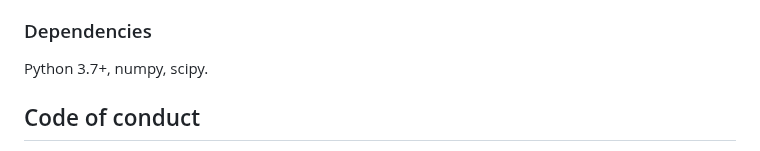
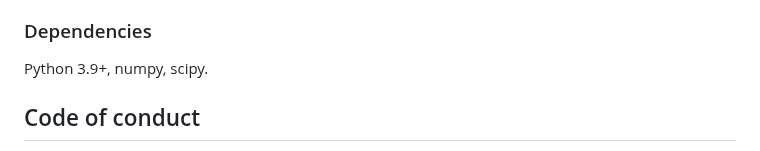
Before and after one commit to richardlaugesen/ruvpy, a Markdown page: README.md, the part around the change. Rendered like a GitHub page.

```diff
--- a/README.md
+++ b/README.md
@@ -119,7 +119,7 @@ To calculate RUV it must simulate decision making at each timestep, there are th
 
 ### Dependencies
 
-Python 3.7+, numpy, scipy.
+Python 3.9+, numpy, scipy.
 
 ## Code of conduct
 
```
